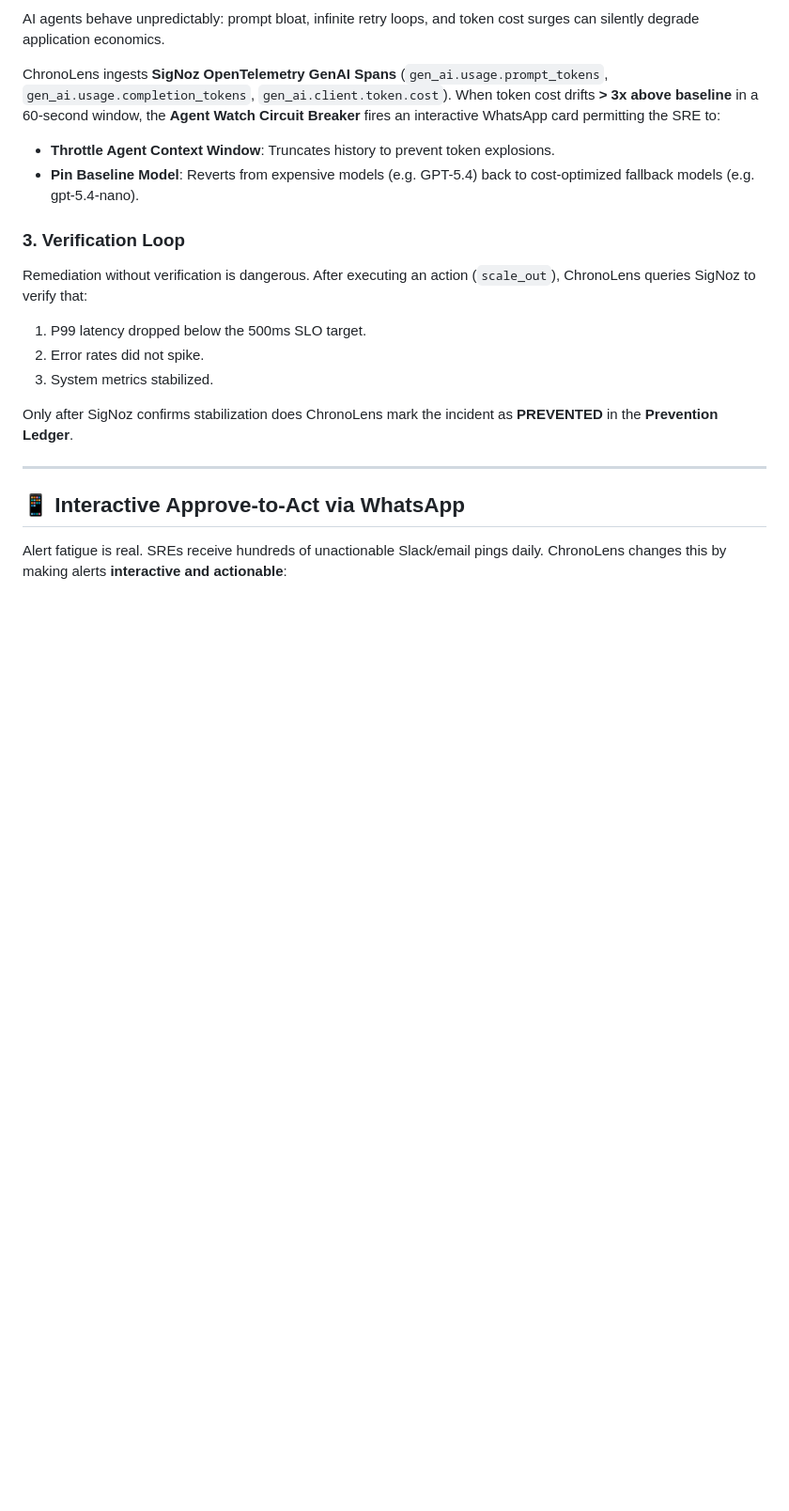
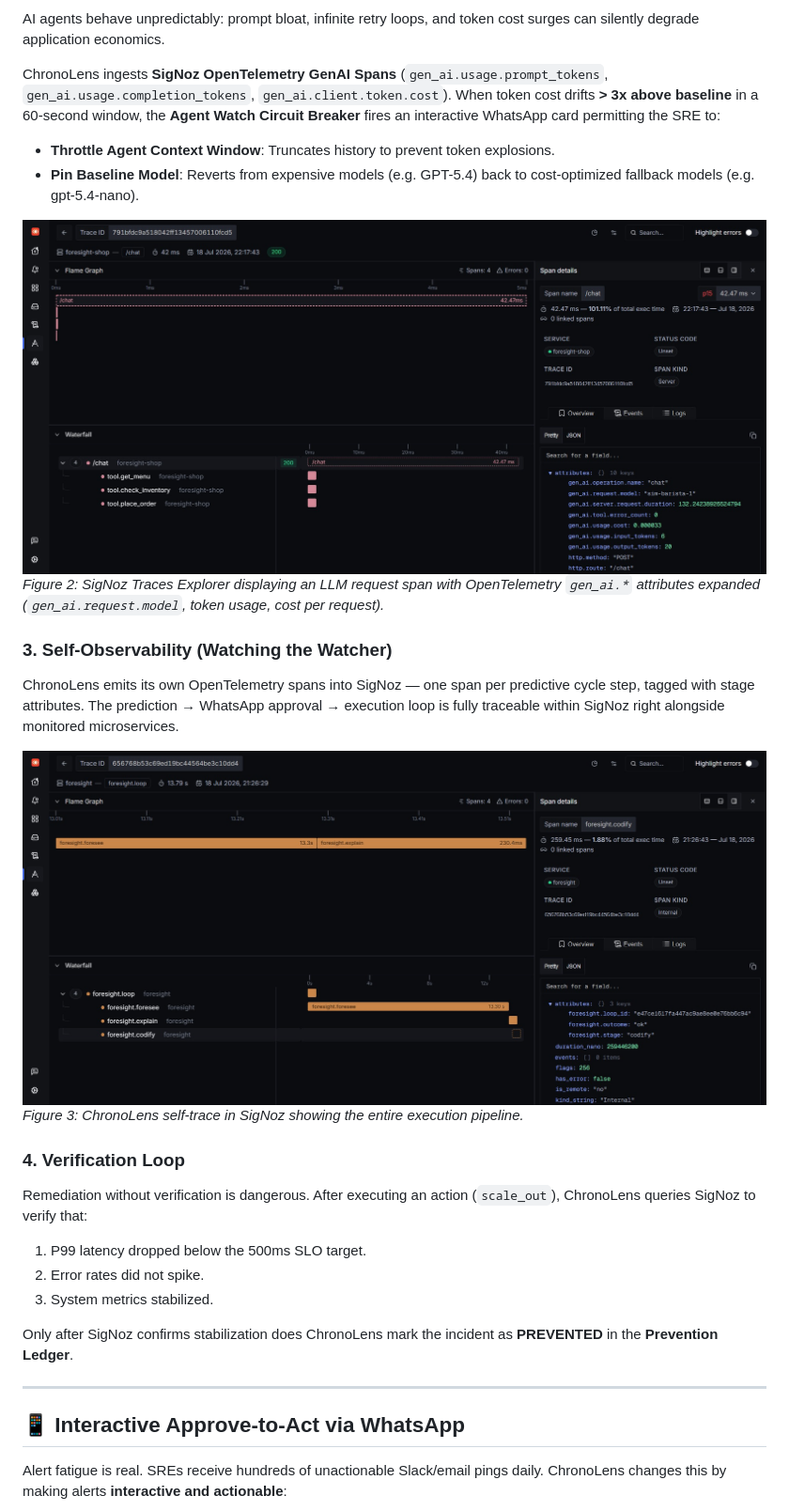
Before and after one commit to greninja-op/ChronoLens, a Markdown page: BLOG.md, the part around one of its changes. Shown at 94% size. Rendered like a GitHub page; pictures changed too: docs/images/signoz_genai_traces.jpg (added), docs/images/signoz_self_trace.jpg (added); blank space fills up the shorter version.

Commit message:
docs: add SigNoz activity screenshots (GenAI spans, dashboard, self-trace) to BLOG.md matching foresight layout

```diff
--- a/BLOG.md
+++ b/BLOG.md
@@ -77,7 +80,16 @@ ChronoLens ingests **SigNoz OpenTelemetry GenAI Spans** (`gen_ai.usage.prompt_to
 - **Throttle Agent Context Window**: Truncates history to prevent token explosions.
 - **Pin Baseline Model**: Reverts from expensive models (e.g. GPT-5.4) back to cost-optimized fallback models (e.g. gpt-5.4-nano).
 
-### 3. Verification Loop
+![SigNoz Traces Explorer showing OpenTelemetry GenAI Spans and Attributes](docs/images/signoz_genai_traces.jpg)
+*Figure 2: SigNoz Traces Explorer displaying an LLM request span with OpenTelemetry `gen_ai.*` attributes expanded (`gen_ai.request.model`, token usage, cost per request).*
+
+### 3. Self-Observability (Watching the Watcher)
+ChronoLens emits its own OpenTelemetry spans into SigNoz — one span per predictive cycle step, tagged with stage attributes. The prediction → WhatsApp approval → execution loop is fully traceable within SigNoz right alongside monitored microservices.
+
+![SigNoz Traces showing ChronoLens Loop Self-Observability Spans](docs/images/signoz_self_trace.jpg)
+*Figure 3: ChronoLens self-trace in SigNoz showing the entire execution pipeline.*
+
+### 4. Verification Loop
 Remediation without verification is dangerous. After executing an action (`scale_out`), ChronoLens queries SigNoz to verify that:
 1. P99 latency dropped below the 500ms SLO target.
 2. Error rates did not spike.
```
Also changed, not shown: other parts of BLOG.md (+3 -0 lines), docs/images/signoz_dashboard.jpg (added).
